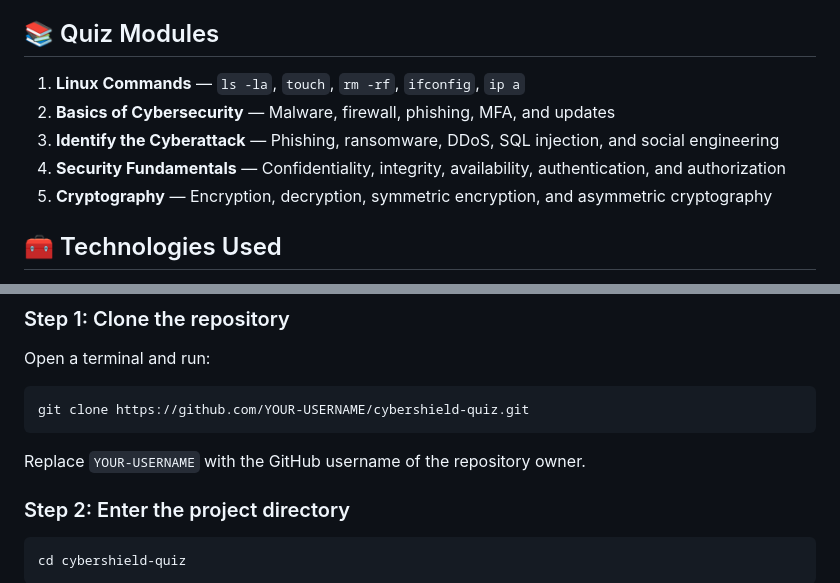
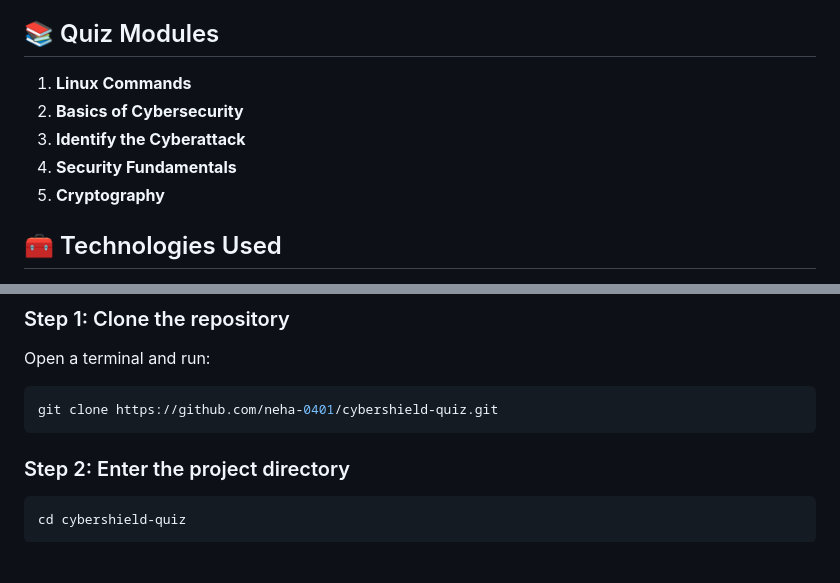
Before and after one commit to neha-0401/Cybershield-quiz, a Markdown page: README.md, 2 parts joined by grey strips. Rendered like a GitHub page; blank space fills up the shorter version.

Commit message:
Revise quiz modules and update clone instructions
Updated quiz module list formatting and repository clone URL.

````diff
--- a/README.md
+++ b/README.md
@@ -18,11 +18,11 @@ A beginner-friendly cybersecurity quiz practice website built using Python, Flas
 
 ## 📚 Quiz Modules
 
-1. **Linux Commands** — `ls -la`, `touch`, `rm -rf`, `ifconfig`, `ip a`
-2. **Basics of Cybersecurity** — Malware, firewall, phishing, MFA, and updates
-3. **Identify the Cyberattack** — Phishing, ransomware, DDoS, SQL injection, and social engineering
-4. **Security Fundamentals** — Confidentiality, integrity, availability, authentication, and authorization
-5. **Cryptography** — Encryption, decryption, symmetric encryption, and asymmetric cryptography
+1. **Linux Commands**
+2. **Basics of Cybersecurity**
+3. **Identify the Cyberattack**
+4. **Security Fundamentals**
+5. **Cryptography**
 
 ## 🧰 Technologies Used
 
@@ -62,10 +62,8 @@ cybershield-quiz/
 Open a terminal and run:
 
 ```bash
-git clone https://github.com/YOUR-USERNAME/cybershield-quiz.git
+git clone https://github.com/neha-0401/cybershield-quiz.git
 ```
-
-Replace `YOUR-USERNAME` with the GitHub username of the repository owner.
 
 ### Step 2: Enter the project directory
 
````
